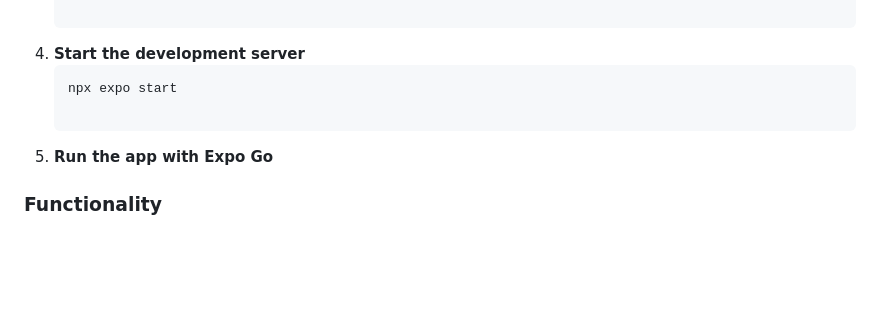
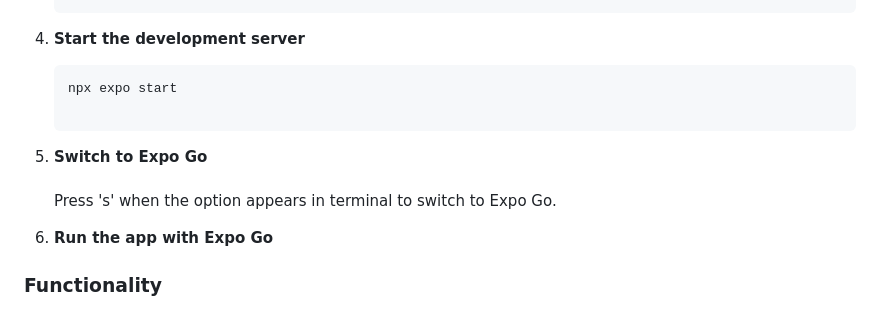
Before and after one commit to ucsb-cs184-f24/Team11-GymBuddy, a Markdown page: README.md, the part around the change. GitHub-like rendering; blank space fills up the shorter version.

````diff
--- a/README.md
+++ b/README.md
@@ -116,6 +116,11 @@ Follow these steps to set up the project:
    ```bash
    npx expo start
 
+5. **Switch to Expo Go**
+   <br>
+   <br>
+    Press 's' when the option appears in terminal to switch to Expo Go.
+
 5. **Run the app with Expo Go**
 
 ### Functionality
````
